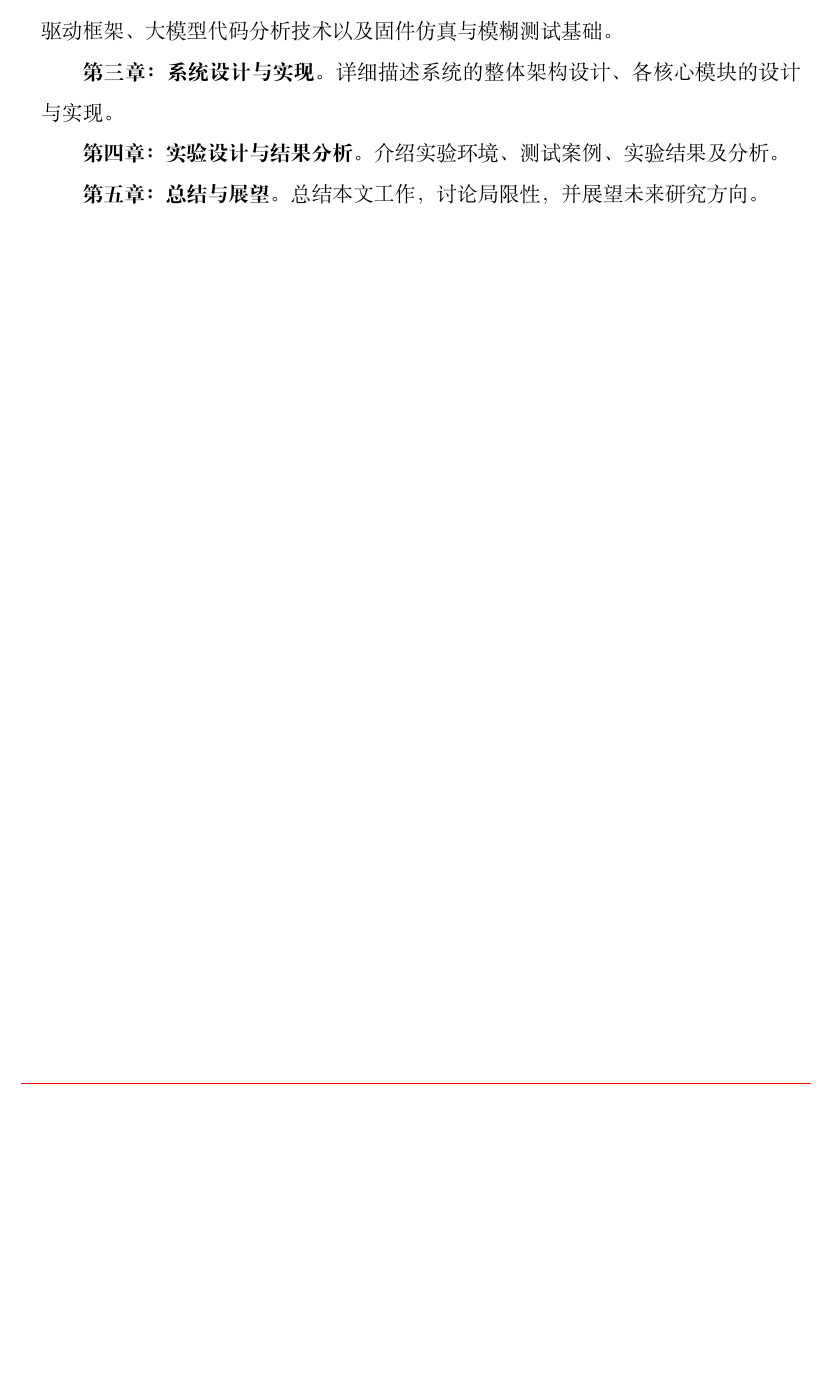
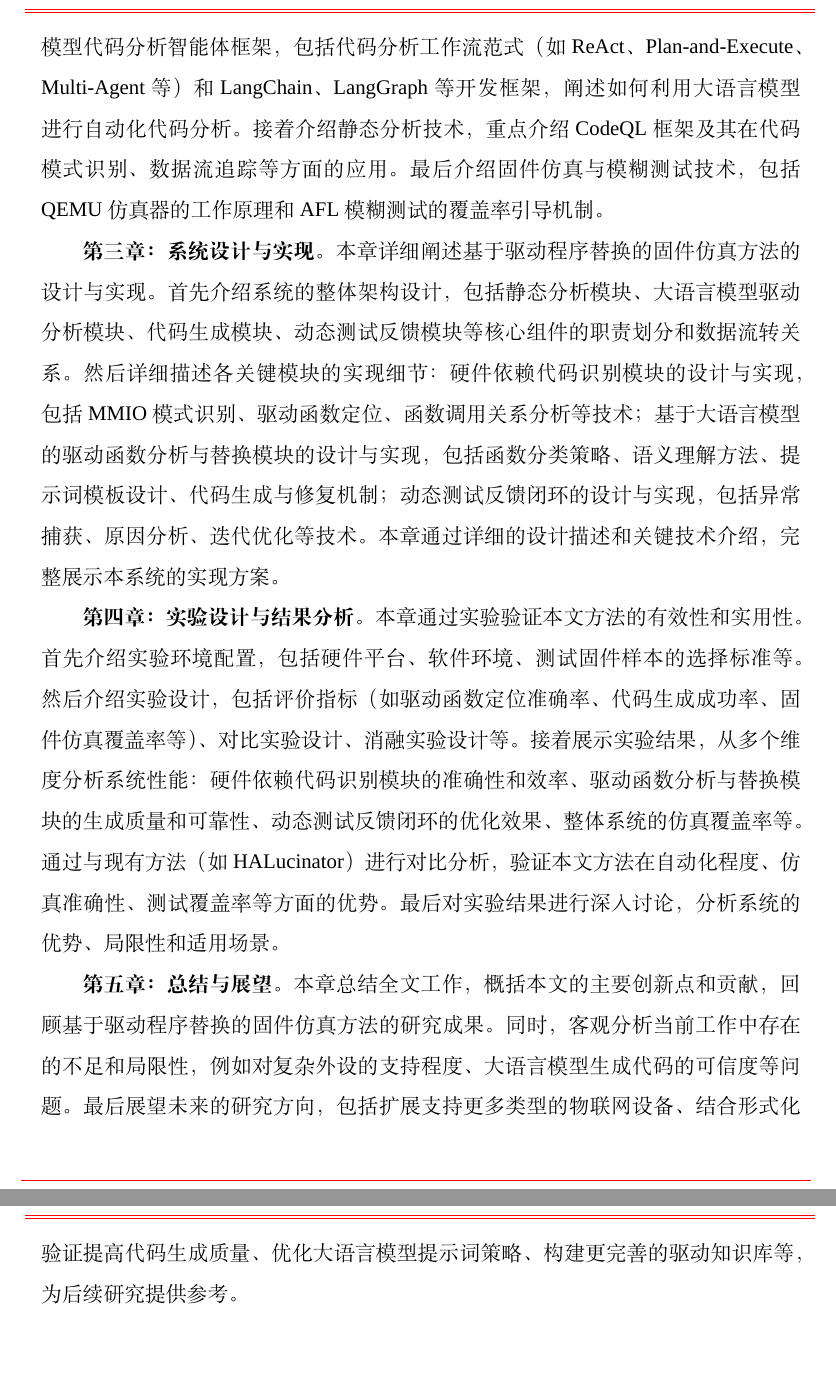
Before and after one commit to fireknight-hJ/my_thesis, a LaTeX thesis (main.tex, which reads body/chap01.tex): part of page 19 of 83 before the commit and two parts of pages 20 and 21 of 85 after it, the two joined at a grey line, cut at the place of the change, the shorter picture padded with empty space. Compiled offline with XeLaTeX; a missing font is replaced by an installed copy or a similar font; a LaTeX package or settings file that is missing is left out.

Commit message:
扩展1.4节论文组织结构内容，添加组织结构图

```diff
--- a/body/chap01.tex
+++ b/body/chap01.tex
@@ -152,8 +157,12 @@ Chen 等人提出了一个针对 Linux 内核的物联网设备固件仿真平
 
-\textbf{第二章：背景知识与相关技术}。介绍物联网设备硬件基础、嵌入式操作系统与驱动框架、大模型代码分析技术以及固件仿真与模糊测试基础。
+各章具体内容安排如下：
 
-\textbf{第三章：系统设计与实现}。详细描述系统的整体架构设计、各核心模块的设计与实现。
+\textbf{第一章：绪论}。本章首先阐述物联网设备安全问题的研究背景和现实意义，分析固件仿真技术在物联网安全测试中的重要作用。其次，系统梳理国内外在固件仿真、嵌入式系统模糊测试、大模型程序分析与代码生成等领域的研究现状，深入分析现有技术存在的局限性，指出驱动函数定位自动化不足、外设建模依赖人工、缺乏语义理解等关键问题。在此基础上，明确本文的研究内容和主要贡献，包括硬件依赖代码自动识别、基于大语言模型的驱动函数分析与替换、动态测试反馈闭环等创新点。
 
-\textbf{第四章：实验设计与结果分析}。介绍实验环境、测试案例、实验结果及分析。
+\textbf{第二章：背景知识与相关技术}。本章介绍本文研究工作所涉及的基础知识和相关技术，为后续章节奠定理论基础。首先介绍物联网设备硬件基础，包括 ARM Cortex-M 架构特性、内存映射 I/O（MMIO）机制、外设寄存器分类等，帮助读者理解嵌入式硬件的特性和固件与硬件的交互方式。其次介绍物联网操作系统与驱动框架，包括实时操作系统（如 FreeRTOS、Zephyr、RT-Thread）的特点、硬件抽象层（HAL）的设计理念和接口规范，分析 HAL 层在固件仿真中的重要作用。然后介绍大模型代码分析智能体框架，包括代码分析工作流范式（如 ReAct、Plan-and-Execute、Multi-Agent 等）和 LangChain、LangGraph 等开发框架，阐述如何利用大语言模型进行自动化代码分析。接着介绍静态分析技术，重点介绍 CodeQL 框架及其在代码模式识别、数据流追踪等方面的应用。最后介绍固件仿真与模糊测试技术，包括 QEMU 仿真器的工作原理和 AFL 模糊测试的覆盖率引导机制。
 
-\textbf{第五章：总结与展望}。总结本文工作，讨论局限性，并展望未来研究方向。
+\textbf{第三章：系统设计与实现}。本章详细阐述基于驱动程序替换的固件仿真方法的设计与实现。首先介绍系统的整体架构设计，包括静态分析模块、大语言模型驱动分析模块、代码生成模块、动态测试反馈模块等核心组件的职责划分和数据流转关系。然后详细描述各关键模块的实现细节：硬件依赖代码识别模块的设计与实现，包括 MMIO 模式识别、驱动函数定位、函数调用关系分析等技术；基于大语言模型的驱动函数分析与替换模块的设计与实现，包括函数分类策略、语义理解方法、提示词模板设计、代码生成与修复机制；动态测试反馈闭环的设计与实现，包括异常捕获、原因分析、迭代优化等技术。本章通过详细的设计描述和关键技术介绍，完整展示本系统的实现方案。
+
+\textbf{第四章：实验设计与结果分析}。本章通过实验验证本文方法的有效性和实用性。首先介绍实验环境配置，包括硬件平台、软件环境、测试固件样本的选择标准等。然后介绍实验设计，包括评价指标（如驱动函数定位准确率、代码生成成功率、固件仿真覆盖率等）、对比实验设计、消融实验设计等。接着展示实验结果，从多个维度分析系统性能：硬件依赖代码识别模块的准确性和效率、驱动函数分析与替换模块的生成质量和可靠性、动态测试反馈闭环的优化效果、整体系统的仿真覆盖率等。通过与现有方法（如 HALucinator）进行对比分析，验证本文方法在自动化程度、仿真准确性、测试覆盖率等方面的优势。最后对实验结果进行深入讨论，分析系统的优势、局限性和适用场景。
+
+\textbf{第五章：总结与展望}。本章总结全文工作，概括本文的主要创新点和贡献，回顾基于驱动程序替换的固件仿真方法的研究成果。同时，客观分析当前工作中存在的不足和局限性，例如对复杂外设的支持程度、大语言模型生成代码的可信度等问题。最后展望未来的研究方向，包括扩展支持更多类型的物联网设备、结合形式化验证提高代码生成质量、优化大语言模型提示词策略、构建更完善的驱动知识库等，为后续研究提供参考。
```
Also changed, not shown: body/chap01.tex (9 more changed lines).
